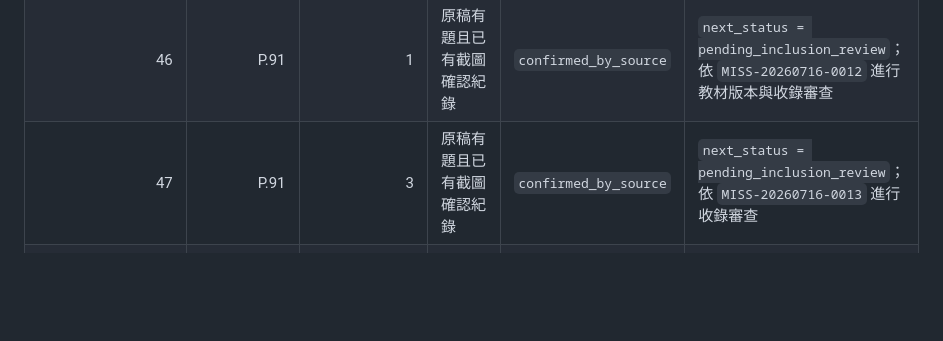
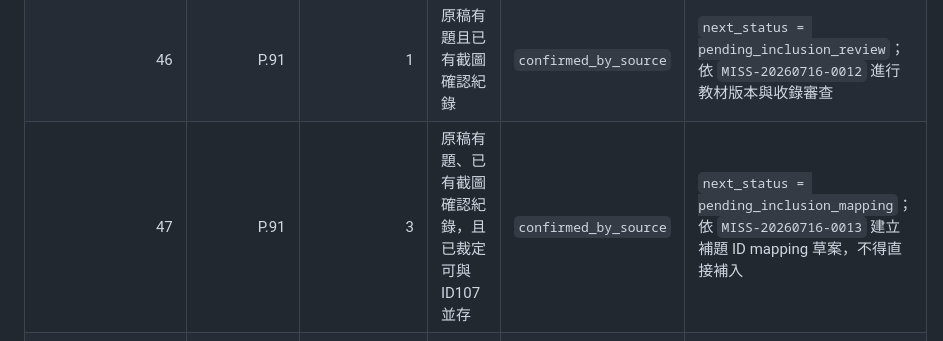
Before and after one commit to jlovefc/insurance_ai, a Markdown page: docs/corrections/correction_ledger_20260716.md, the part around one of its changes. Drawn GitHub-style; blank space fills up the shorter version.

```diff
--- a/docs/corrections/correction_ledger_20260716.md
+++ b/docs/corrections/correction_ledger_20260716.md
@@ -285,7 +297,7 @@ CORR-20260716-0003 與 CORR-20260716-0004 已完成備份、受控修正及資
 | 35 | P.91 | 3 | 原稿有題且已有截圖確認紀錄 | `confirmed_by_source` | `next_status = pending_inclusion_review`；依 `MISS-20260716-0010` 進行教材版本與收錄審查 |
 | 36 | P.91 | 1 | 原稿有題且已有截圖確認紀錄 | `confirmed_by_source` | `next_status = pending_inclusion_review`；依 `MISS-20260716-0011` 進行教材版本與收錄審查 |
 | 46 | P.91 | 1 | 原稿有題且已有截圖確認紀錄 | `confirmed_by_source` | `next_status = pending_inclusion_review`；依 `MISS-20260716-0012` 進行教材版本與收錄審查 |
-| 47 | P.91 | 3 | 原稿有題且已有截圖確認紀錄 | `confirmed_by_source` | `next_status = pending_inclusion_review`；依 `MISS-20260716-0013` 進行收錄審查 |
+| 47 | P.91 | 3 | 原稿有題、已有截圖確認紀錄，且已裁定可與 ID107 並存 | `confirmed_by_source` | `next_status = pending_inclusion_mapping`；依 `MISS-20260716-0013` 建立補題 ID mapping 草案，不得直接補入 |
 | 49 | P.91 | 2 | 原稿有題且已有截圖確認紀錄 | `confirmed_by_source` | `next_status = pending_inclusion_review`；依 `MISS-20260716-0014` 進行收錄審查 |
 
 ### 3. 中間 JSON 污染清單
```
Also changed, not shown: other parts of docs/corrections/correction_ledger_20260716.md (+14 -2 lines), docs/answer_audit/jy_unit03_q47_equivalence_decision_20260716.md (added, +63 -0 lines).
